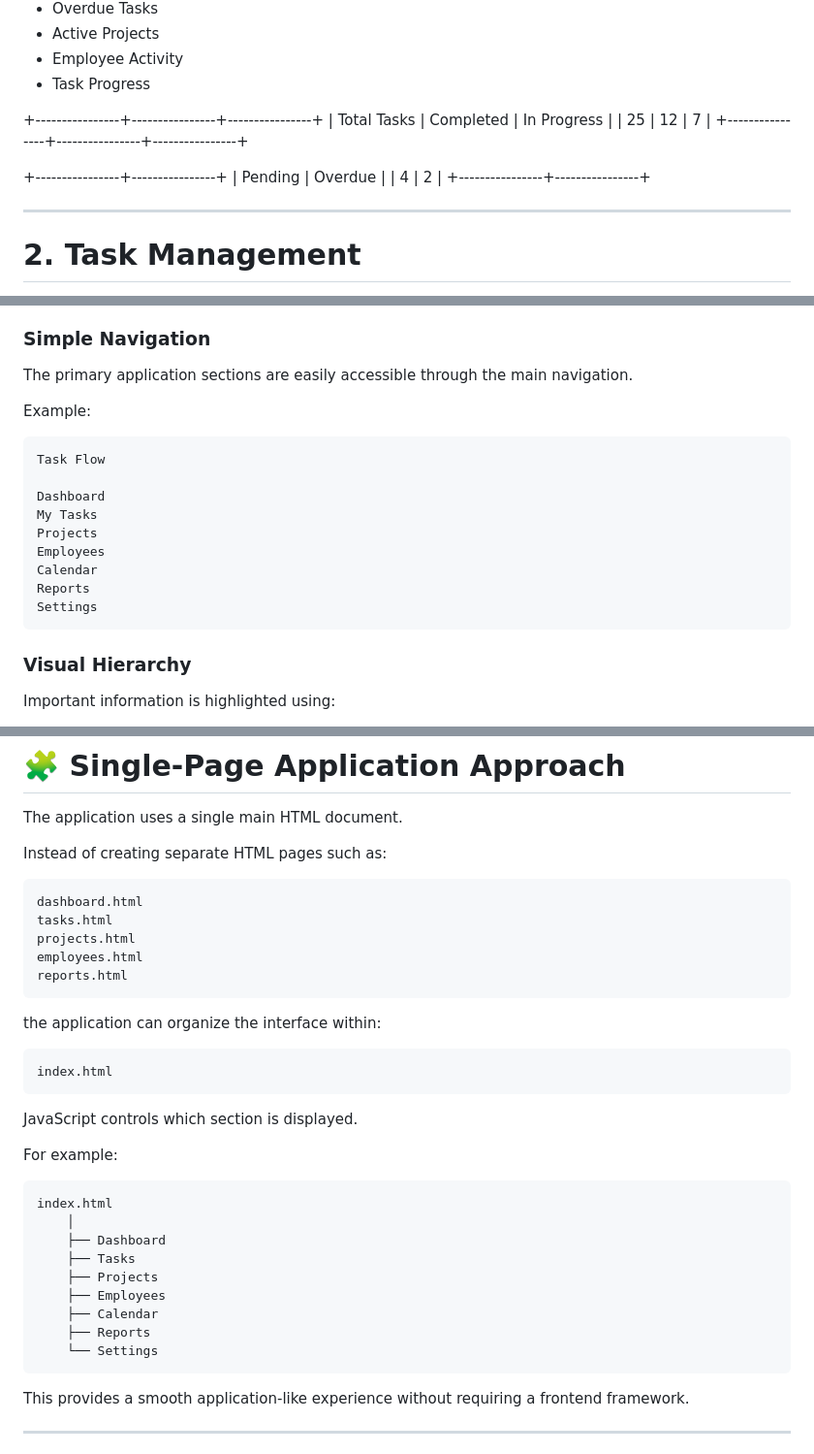
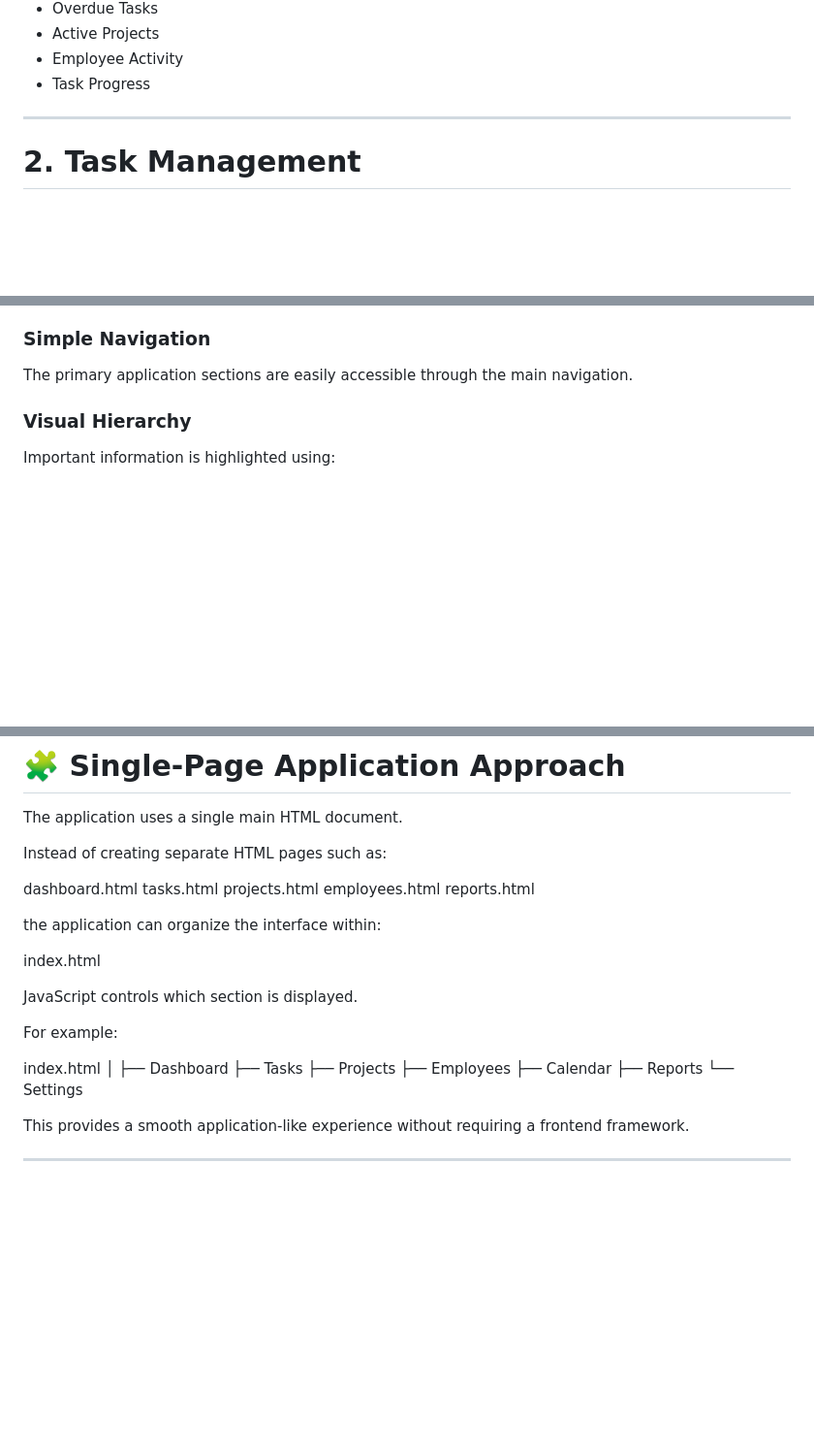
Before and after one commit to inalphahub/ITTask-Flow, a Markdown page: README.md, 3 parts joined by grey strips. Shown at 97% size. Drawn GitHub-style; blank space fills up the shorter version.

````diff
--- a/README.md
+++ b/README.md
@@ -147,17 +147,6 @@ It can display information such as:
 * Active Projects
 * Employee Activity
 * Task Progress
-
-+----------------+----------------+----------------+
-| Total Tasks    | Completed      | In Progress    |
-|      25        |      12        |       7        |
-+----------------+----------------+----------------+
-
-+----------------+----------------+
-| Pending        | Overdue        |
-|       4        |       2        |
-+----------------+----------------+
-
 
 ---
 
@@ -350,20 +326,6 @@ The interface avoids unnecessary complexity and provides a clear visual hierarch
 
 The primary application sections are easily accessible through the main navigation.
 
-Example:
-
-```text
-Task Flow
-
-Dashboard
-My Tasks
-Projects
-Employees
-Calendar
-Reports
-Settings
-```
-
 ### Visual Hierarchy
 
 Important information is highlighted using:
@@ -475,25 +437,25 @@ The application uses a single main HTML document.
 
 Instead of creating separate HTML pages such as:
 
-```text
+
 dashboard.html
 tasks.html
 projects.html
 employees.html
 reports.html
-```
+
 
 the application can organize the interface within:
 
-```text
+
 index.html
-```
+
 
 JavaScript controls which section is displayed.
 
 For example:
 
-```text
+
 index.html
     │
     ├── Dashboard
@@ -503,7 +465,6 @@ index.html
     ├── Calendar
     ├── Reports
     └── Settings
-```
 
 This provides a smooth application-like experience without requiring a frontend framework.
 
````
Also changed, not shown: other parts of README.md (+11 -40 lines).
